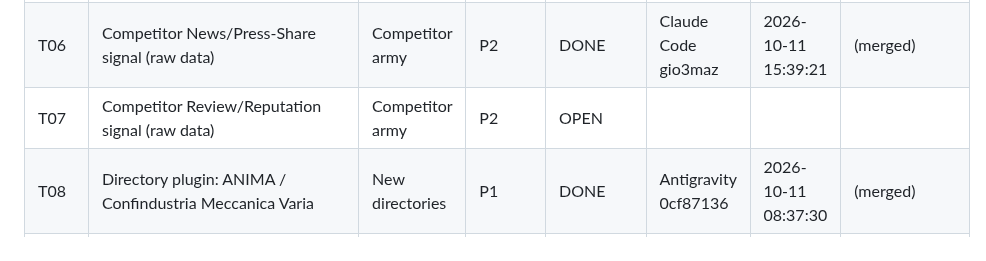
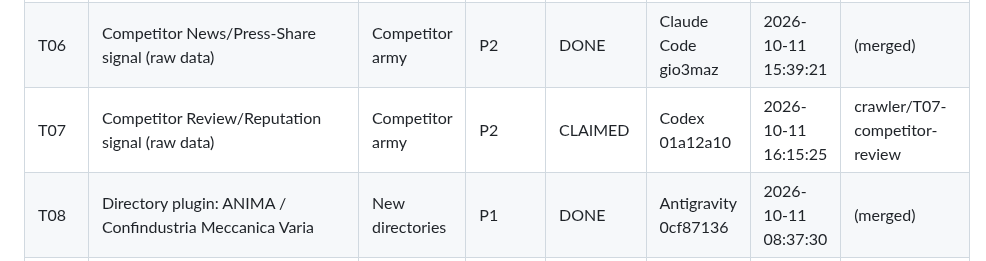
Before and after one commit to gmazzo98-glitch/Wayland, a Markdown page: docs/CRAWLER_ROADMAP.md, the part around the change. Drawn GitHub-style.

Commit message:
Claim T07 (competitor review benchmark)

```diff
--- a/docs/CRAWLER_ROADMAP.md
+++ b/docs/CRAWLER_ROADMAP.md
@@ -171,7 +171,7 @@ re-discover the same blocker.
 | T04 | Competitor Product/Catalog Benchmark → `product_differentiation` | Competitor army | P1 | BLOCKED (own catalog crawler extracted no priced SKUs live) | Codex 01a12a10 | 2026-10-11 08:26:20 | (merged; inactive prototype) |
 | T05 | Competitor Hiring-Velocity signal (raw data) | Competitor army | P2 | BLOCKED (job crawler counts navigation as vacancies) | Codex 01a12a10 | 2026-10-11 08:53:03 | (merged; inactive prototype) |
 | T06 | Competitor News/Press-Share signal (raw data) | Competitor army | P2 | DONE | Claude Code gio3maz | 2026-10-11 15:39:21 | (merged) |
-| T07 | Competitor Review/Reputation signal (raw data) | Competitor army | P2 | OPEN | | | |
+| T07 | Competitor Review/Reputation signal (raw data) | Competitor army | P2 | CLAIMED | Codex 01a12a10 | 2026-10-11 16:15:25 | crawler/T07-competitor-review |
 | T08 | Directory plugin: ANIMA / Confindustria Meccanica Varia | New directories | P1 | DONE | Antigravity 0cf87136 | 2026-10-11 08:37:30 | (merged) |
 | T09 | Directory plugin: Kompass Italia | New directories | P2 | OPEN | | | |
 | T10 | Directory plugin: Europages | New directories | P2 | OPEN | | | |
```
